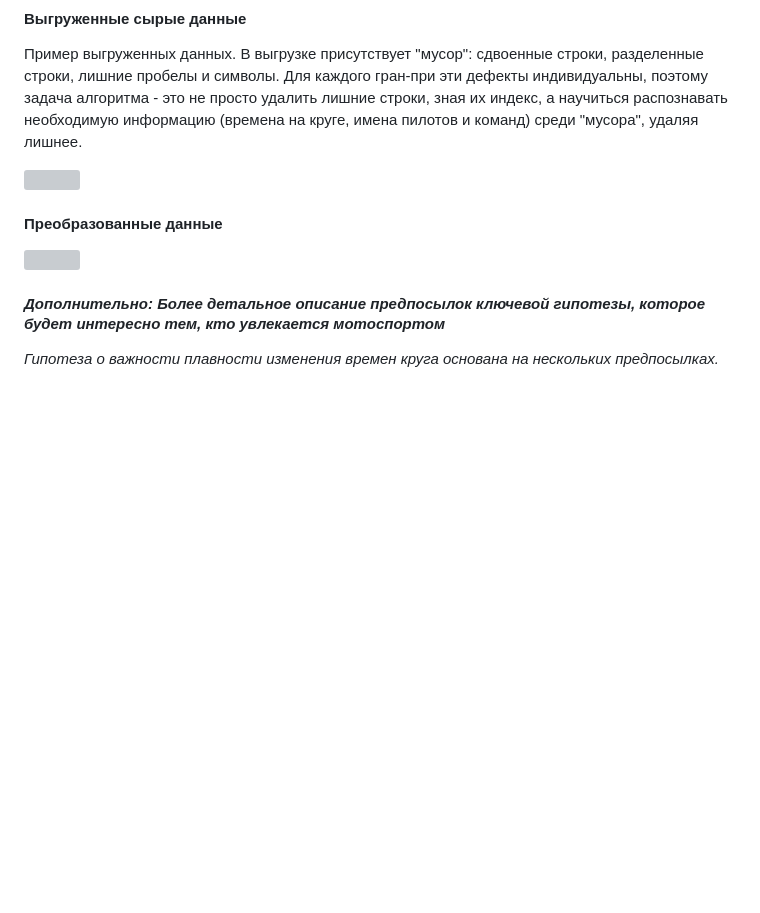
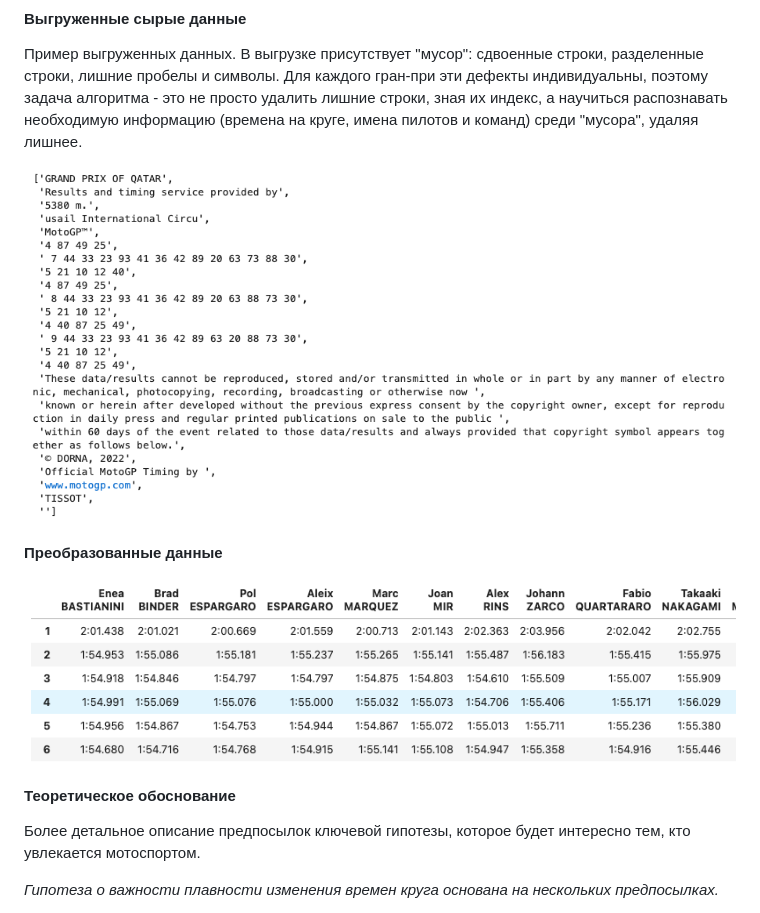
Before and after one commit to a-chasovsky/motogp-analytics, a Markdown page: README.md, the part around the change printed below. Drawn GitHub-style; blank space fills up the shorter version; grey boxes are pictures that could not be loaded.

```diff
--- a/README.md
+++ b/README.md
@@ -53,13 +53,15 @@
 
 Пример выгруженных данных. В выгрузке присутствует "мусор": сдвоенные строки, разделенные строки, лишние пробелы и символы. Для каждого гран-при эти дефекты индивидуальны, поэтому задача алгоритма - это не просто удалить лишние строки, зная их индекс, а научиться распознавать необходимую информацию (времена на круге, имена пилотов и команд) среди "мусора", удаляя лишнее.
 
-<img src='images/scr2.png'>
+<img src='img/scr2.png'>
 
 #### Преобразованные данные
 
-<img src='images/scr3.png'>
+<img src='img/scr3.png'>
 
-#### *Дополнительно: Более детальное описание предпосылок ключевой гипотезы, которое будет интересно тем, кто увлекается мотоспортом*
+#### Теоретическое обоснование
+
+Более детальное описание предпосылок ключевой гипотезы, которое будет интересно тем, кто увлекается мотоспортом.
 
 *Гипотеза о важности плавности изменения времен круга основана на нескольких предпосылках.*
 
```
Also changed, not shown: other parts of README.md (+6 -6 lines).
